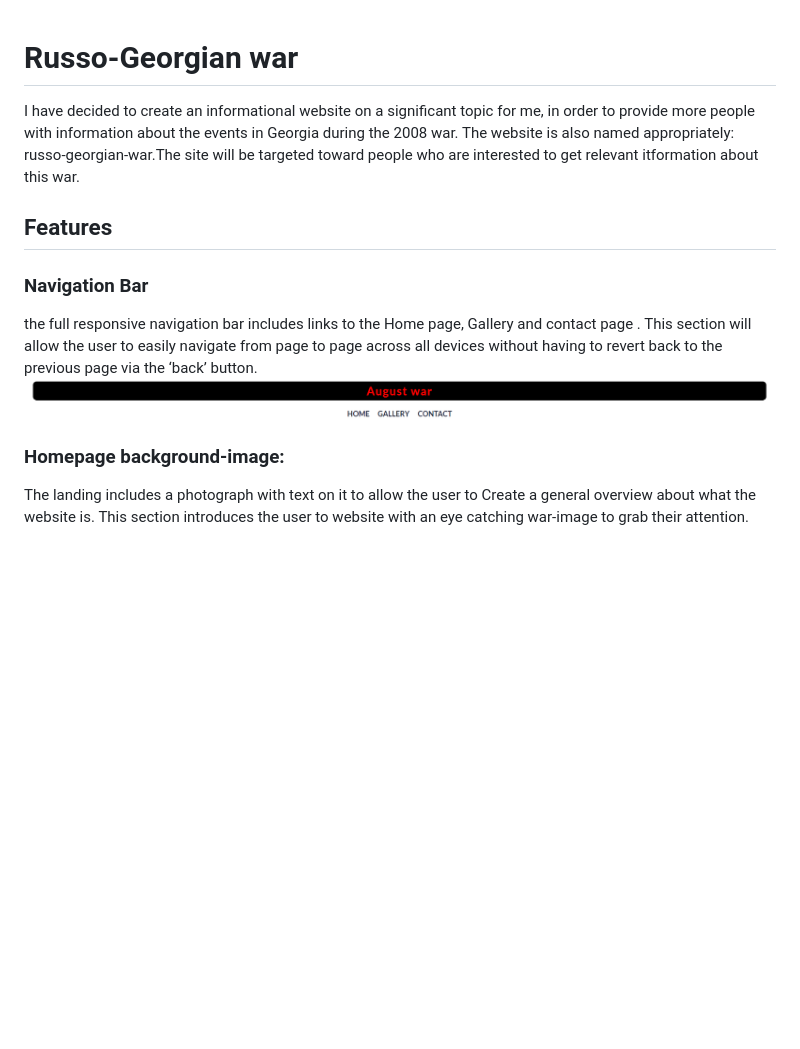
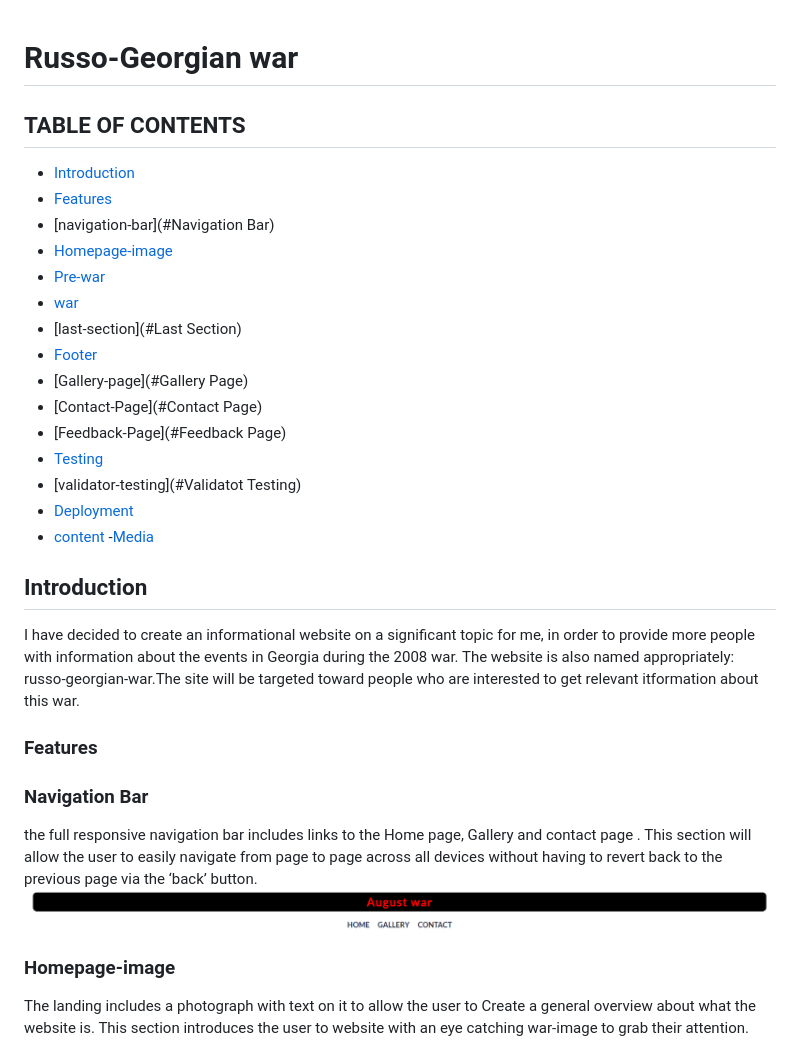
Before and after one commit to tamariam/Russo-Georgian-War, a Markdown page: README.md, the part around one of its changes. Rendered like a GitHub page; blank space fills up the shorter version.

Commit message:
add table of contents

```diff
--- a/README.md
+++ b/README.md
@@ -1,8 +1,28 @@
 # **Russo-Georgian war**
+
+## TABLE OF CONTENTS
+
+- [Introduction](#Introduction)
+- [Features](#Features)
+ - [navigation-bar](#Navigation Bar)
+ - [Homepage-image](#Homepage-image)
+ - [Pre-war](#Pre-war)
+ - [war](#War)
+ - [last-section](#Last Section)
+ - [Footer](#Footer)
+ - [Gallery-page](#Gallery Page)
+ - [Contact-Page](#Contact Page)
+ - [Feedback-Page](#Feedback Page)
+- [Testing](#Testing)
+- [validator-testing](#Validatot Testing)
+- [Deployment](#Deployment)
+- [content](#content) -[Media](#Media)
+
+## Introduction
 
 I have decided to create an informational website on a significant topic for me, in order to provide more people with information about the events in Georgia during the 2008 war. The website is also named appropriately: russo-georgian-war.The site will be targeted toward people who are interested to get relevant itformation about this war.
 
-## **Features**
+### Features
 
 ### **Navigation Bar**
 
@@ -10,7 +30,7 @@ the full responsive navigation bar includes links to the Home page, Gallery and
 This section will allow the user to easily navigate from page to page across all devices without having to revert back to the previous page via the ‘back’ button.
 ![navigation-bar!](./docs/screenshots/navigation-bar.png)
 
-### **Homepage background-image:**
+### **Homepage-image**
 
 The landing includes a photograph with text on it to allow the user to Create a general overview about what the website is.
 This section introduces the user to website with an eye catching war-image to grab their attention.
```
Also changed, not shown: other parts of README.md (+1 -1 lines).
